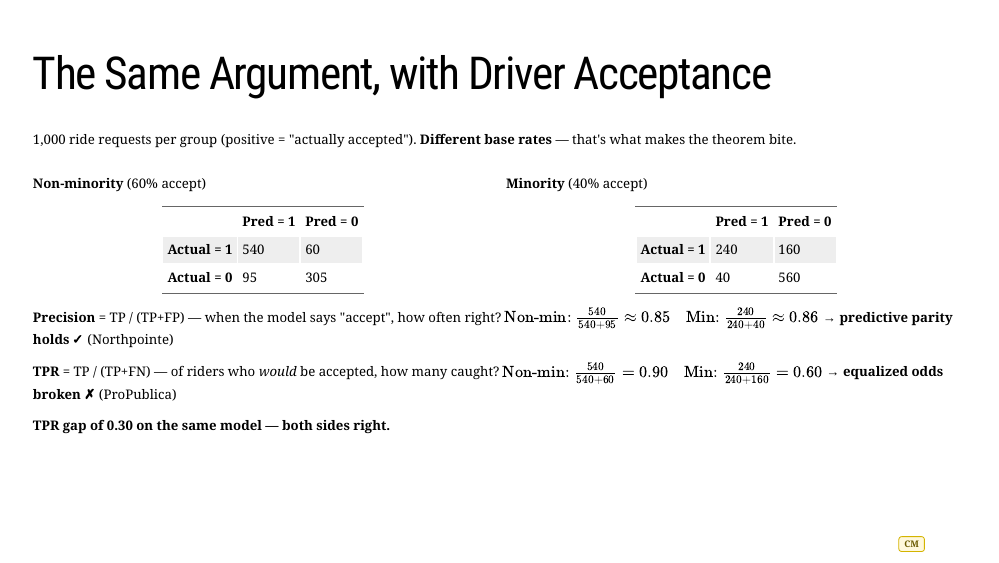
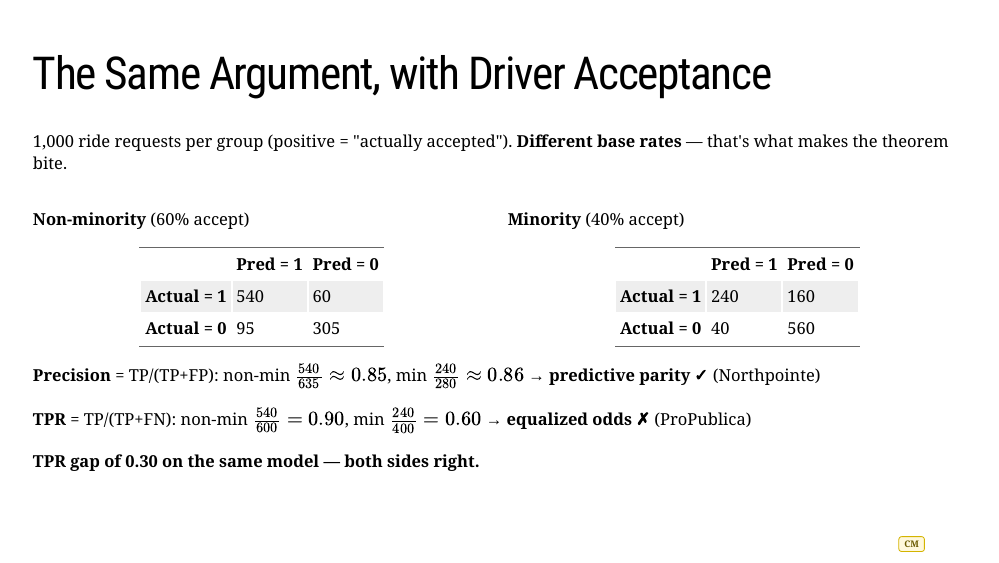
Before and after one commit to fhoces/ml-discrimination-refresher, an R Markdown document (module-07/slides.Rmd): page 11 of 18. The pictures show the slides in the output file module-07/slides.html that the author committed with the source; the slides are laid out offline by our stand-in for remark.js, each with all of its steps uncovered, in fonts that may differ from those the slides ask for, and without slide numbers, shadows or browser add-ons.

Commit message:
M7 s11: drop .small wrapper so MathJax renders the inline fractions
The .small[ ] pandoc-class wrapper is implemented as a span and
disables math processing on its contents -- the \tfrac calls were
showing as raw LaTeX. Removed the wrapper, tightened the inline
math notation instead so the slide still fits on one screen.

Co-Authored-By: Claude Opus 4.6 (1M context) <noreply@anthropic.com>

```diff
--- a/module-07/slides.Rmd
+++ b/module-07/slides.Rmd
@@ -274,14 +273,11 @@ Module 3 showed how COMPAS triggered a famous fairness debate:
 </div>
 </div>
 
-**Precision** = TP / (TP+FP) — when the model says "accept", how often right?
-$\text{Non-min: } \tfrac{540}{540 + 95} \approx 0.85 \quad \text{Min: } \tfrac{240}{240 + 40} \approx 0.86$ → **predictive parity holds ✓** (Northpointe)
+**Precision** = TP/(TP+FP): non-min $\tfrac{540}{635} \approx 0.85$, min $\tfrac{240}{280} \approx 0.86$ → **predictive parity ✓** (Northpointe)
 
-**TPR** = TP / (TP+FN) — of riders who *would* be accepted, how many caught?
-$\text{Non-min: } \tfrac{540}{540 + 60} = 0.90 \quad \text{Min: } \tfrac{240}{240 + 160} = 0.60$ → **equalized odds broken ✗** (ProPublica)
+**TPR** = TP/(TP+FN): non-min $\tfrac{540}{600} = 0.90$, min $\tfrac{240}{400} = 0.60$ → **equalized odds ✗** (ProPublica)
 
 **TPR gap of 0.30 on the same model — both sides right.**
-]
 
 ---
 
```
Also changed, not shown: module-07/slides.html, module-07/slides.Rmd (1 more changed lines).
